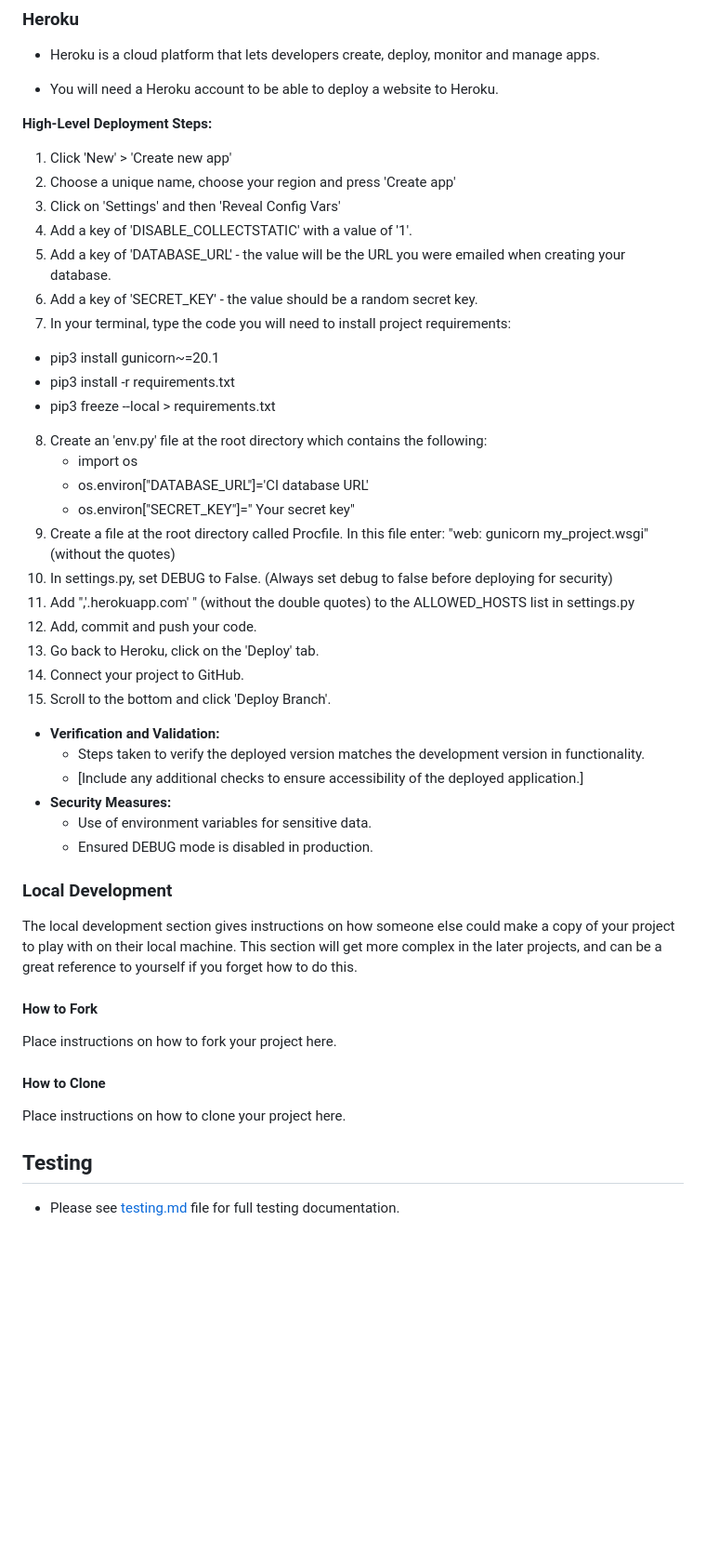
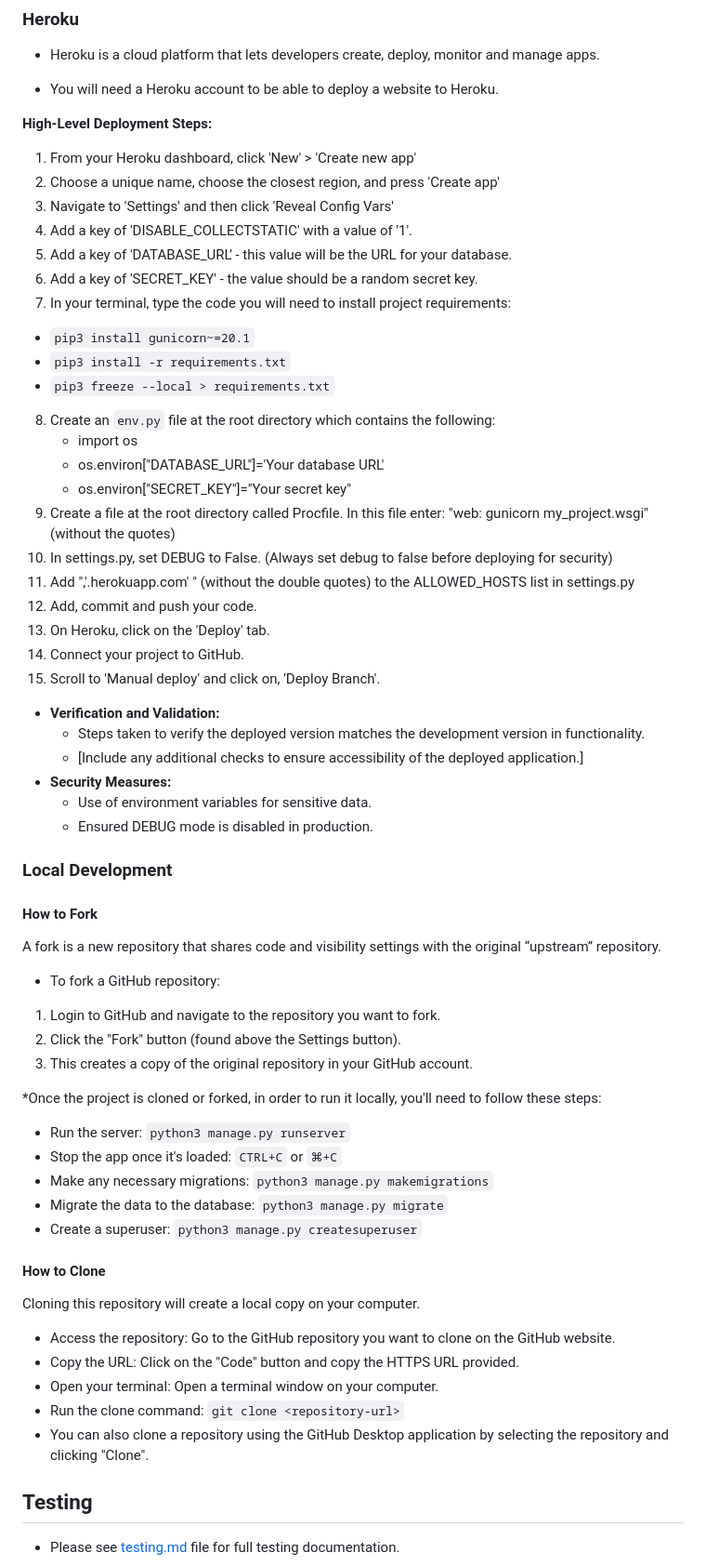
Before and after one commit to Jo-JPEG/manifestation-magic, a Markdown page: README.md, the part around one of its changes. Shown at 93% size. Drawn GitHub-style; blank space fills up the shorter version.

```diff
--- a/README.md
+++ b/README.md
@@ -243,27 +244,27 @@ Fonts were chosen to be dyslexia friendly and provide contrast to  headings.
 - You will need a Heroku account to be able to deploy a website to Heroku.
 
  **High-Level Deployment Steps:**
-1. Click 'New' > 'Create new app'
-2. Choose a unique name, choose your region and press 'Create app'
-3. Click on 'Settings' and then 'Reveal Config Vars'
+1. From your Heroku dashboard, click 'New' > 'Create new app'
+2. Choose a unique name, choose the closest region, and press 'Create app'
+3. Navigate to 'Settings' and then click 'Reveal Config Vars'
 4. Add a key of 'DISABLE_COLLECTSTATIC' with a value of '1'.
-5. Add a key of 'DATABASE_URL' - the value will be the URL you were emailed when creating your database.
+5. Add a key of 'DATABASE_URL' - this value will be the URL for your database.
 6. Add a key of 'SECRET_KEY' - the value should be a random secret key.
 7. In your terminal, type the code you will need to install project requirements:
-- pip3 install gunicorn~=20.1
-- pip3 install -r requirements.txt
-- pip3 freeze --local > requirements.txt
-8. Create an 'env.py' file at the root directory which contains the following:
+- `pip3 install gunicorn~=20.1`
+- `pip3 install -r requirements.txt`
+- `pip3 freeze --local > requirements.txt`
+8. Create an `env.py` file at the root directory which contains the following:
     - import os
-    - os.environ["DATABASE_URL"]='CI database URL'
-    - os.environ["SECRET_KEY"]=" Your secret key"
+    - os.environ["DATABASE_URL"]='Your database URL'
+    - os.environ["SECRET_KEY"]="Your secret key"
 9. Create a file at the root directory called Procfile. In this file enter: "web: gunicorn my_project.wsgi" (without the quotes)
 10. In settings.py, set DEBUG to False. (Always set debug to false before deploying for security)
 11. Add ",'.herokuapp.com' " (without the double quotes) to the ALLOWED_HOSTS list in settings.py
 12. Add, commit and push your code.
-13. Go back to Heroku, click on the 'Deploy' tab.
+13. On Heroku, click on the 'Deploy' tab.
 14. Connect your project to GitHub.
-15. Scroll to the bottom and click 'Deploy Branch'.
+15. Scroll to 'Manual deploy' and click on, 'Deploy Branch'.
 
 
 - **Verification and Validation:**
@@ -275,15 +276,32 @@ Fonts were chosen to be dyslexia friendly and provide contrast to  headings.
 
 ### Local Development
 
-The local development section gives instructions on how someone else could make a copy of your project to play with on their local machine. This section will get more complex in the later projects, and can be a great reference to yourself if you forget how to do this.
-
 #### How to Fork
 
-Place instructions on how to fork your project here.
+A fork is a new repository that shares code and visibility settings with the original “upstream” repository.
+- To fork a GitHub repository:
+1. Login to GitHub and navigate to the repository you want to fork.
+2. Click the "Fork" button (found above the Settings button).
+3. This creates a copy of the original repository in your GitHub account.
+
+*Once the project is cloned or forked, in order to run it locally, you'll need to follow these steps:
+
+- Run the server: `python3 manage.py runserver`
+- Stop the app once it's loaded: `CTRL+C` or `⌘+C`
+- Make any necessary migrations: `python3 manage.py makemigrations`
+- Migrate the data to the database: `python3 manage.py migrate`
+- Create a superuser: `python3 manage.py createsuperuser`
+
 
 #### How to Clone
 
-Place instructions on how to clone your project here.
+Cloning this repository will create a local copy on your computer.
+
+- Access the repository: Go to the GitHub repository you want to clone on the GitHub website.
+- Copy the URL: Click on the "Code" button and copy the HTTPS URL provided.
+- Open your terminal: Open a terminal window on your computer.
+- Run the clone command: `git clone <repository-url>`
+- You can also clone a repository using the GitHub Desktop application by selecting the repository and clicking "Clone".
 
 ## Testing
 
```
Also changed, not shown: other parts of README.md (+8 -3 lines).
